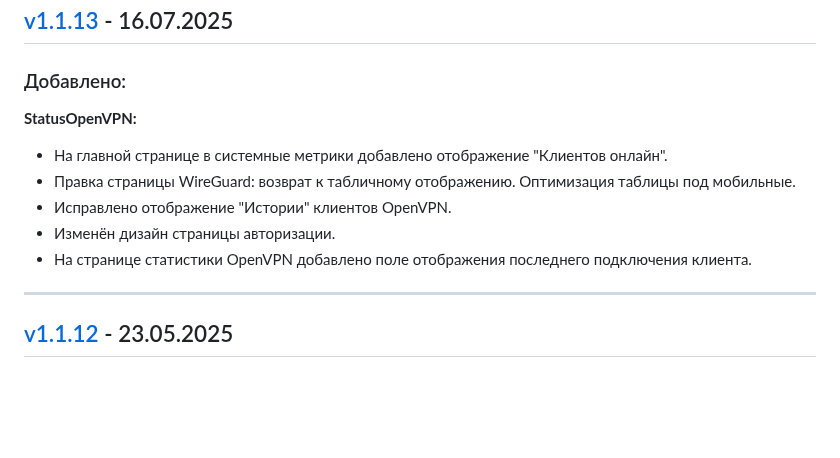
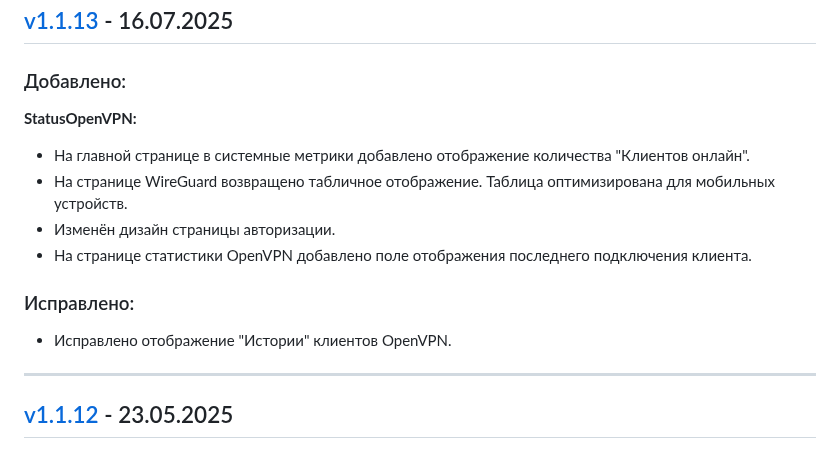
Before and after one commit to TheMurmabis/StatusOpenVPN, a Markdown page: CHANGELOG.md, the part around the change. Rendered like a GitHub page; blank space fills up the shorter version.

```diff
--- a/CHANGELOG.md
+++ b/CHANGELOG.md
@@ -5,13 +5,14 @@
 ## [v1.1.13](https://github.com/TheMurmabis/StatusOpenVPN/releases/tag/v1.1.13) - 16.07.2025
 
 ### Добавлено:
-
 **StatusOpenVPN:**
-- На главной странице в системные метрики добавлено отображение "Клиентов онлайн".
-- Правка страницы WireGuard: возврат к табличному отображению. Оптимизация таблицы под мобильные.
-- Исправлено отображение "Истории" клиентов OpenVPN.
+- На главной странице в системные метрики добавлено отображение количества "Клиентов онлайн".
+- На странице WireGuard возвращено табличное отображение. Таблица оптимизирована для мобильных устройств.
 - Изменён дизайн страницы авторизации.
 - На странице статистики OpenVPN добавлено поле отображения последнего подключения клиента.
+
+### Исправлено:
+- Исправлено отображение "Истории" клиентов OpenVPN.
 
 ---
 
```
